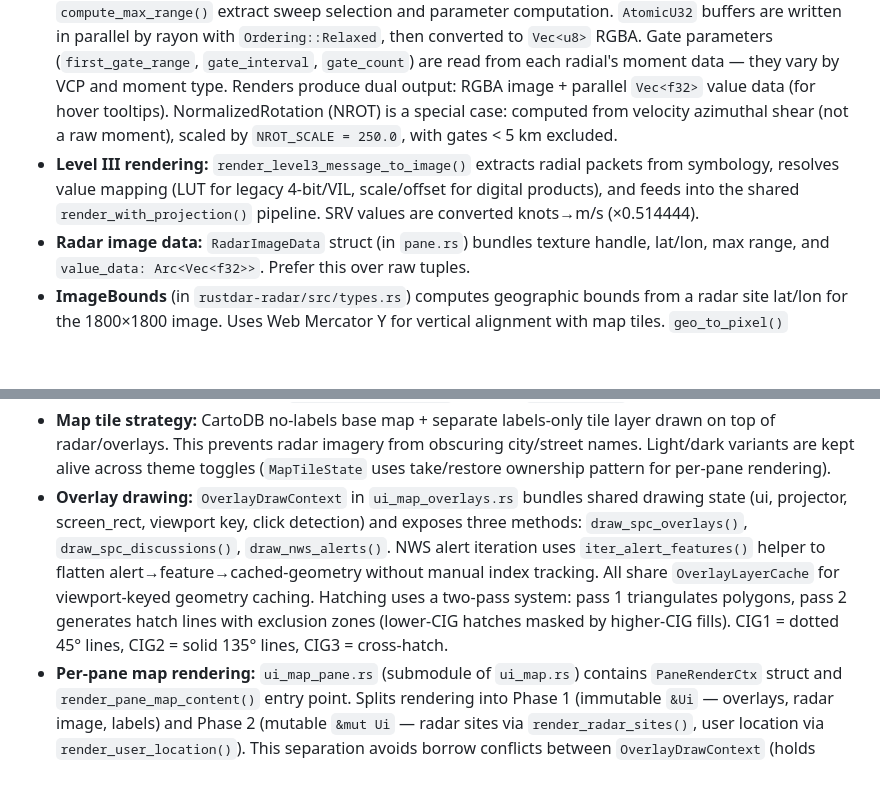
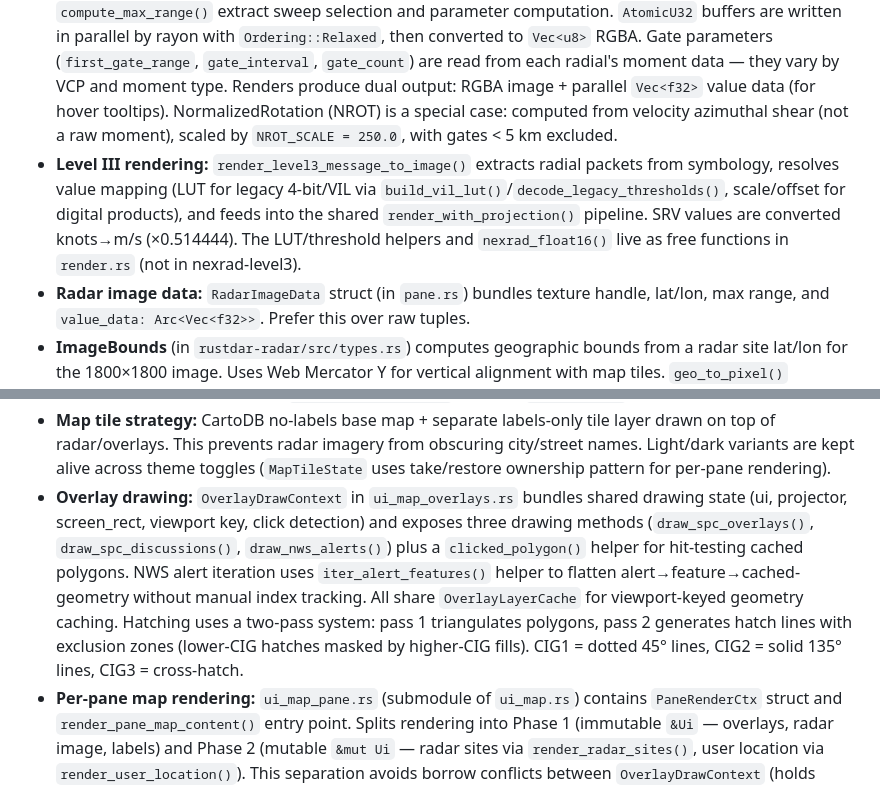
Before and after one commit to Squallar/squallar, a Markdown page: .github/copilot-instructions.md, 2 parts joined by grey strips. GitHub-like rendering; blank space fills up the shorter version.

```diff
--- a/.github/copilot-instructions.md
+++ b/.github/copilot-instructions.md
@@ -82,7 +82,7 @@ cargo clippy --all-targets --all-features
 - **Lazy rendering state:** `AppState` (wgpu device/queue/surface) is created lazily on first `handle_redraw()` after window creation, not in `resumed()`. This prevents ANRs during Android configuration changes (fold/unfold).
 - **Surface loss recovery:** If `surface.get_current_texture()` returns `SurfaceError::Lost`, drop entire `AppState` but keep `cached_render` in `PaneRenderState` for instant restore without re-rendering. Next `handle_redraw()` recreates `AppState` with fresh surface.
 - **Radar rendering:** Both Level II and Level III rendering share a common `render_with_projection()` pipeline that creates a `MercatorProjection` + `RenderBuffers`, delegates parallel radial rendering to a caller-provided closure, then produces output. Helper functions `find_sweep()`, `compute_azimuth_spacing()`, and `compute_max_range()` extract sweep selection and parameter computation. `AtomicU32` buffers are written in parallel by rayon with `Ordering::Relaxed`, then converted to `Vec<u8>` RGBA. Gate parameters (`first_gate_range`, `gate_interval`, `gate_count`) are read from each radial's moment data — they vary by VCP and moment type. Renders produce dual output: RGBA image + parallel `Vec<f32>` value data (for hover tooltips). NormalizedRotation (NROT) is a special case: computed from velocity azimuthal shear (not a raw moment), scaled by `NROT_SCALE = 250.0`, with gates < 5 km excluded.
-- **Level III rendering:** `render_level3_message_to_image()` extracts radial packets from symbology, resolves value mapping (LUT for legacy 4-bit/VIL, scale/offset for digital products), and feeds into the shared `render_with_projection()` pipeline. SRV values are converted knots→m/s (×0.514444).
+- **Level III rendering:** `render_level3_message_to_image()` extracts radial packets from symbology, resolves value mapping (LUT for legacy 4-bit/VIL via `build_vil_lut()`/`decode_legacy_thresholds()`, scale/offset for digital products), and feeds into the shared `render_with_projection()` pipeline. SRV values are converted knots→m/s (×0.514444). The LUT/threshold helpers and `nexrad_float16()` live as free functions in `render.rs` (not in nexrad-level3).
 - **Radar image data:** `RadarImageData` struct (in `pane.rs`) bundles texture handle, lat/lon, max range, and `value_data: Arc<Vec<f32>>`. Prefer this over raw tuples.
 - **ImageBounds** (in `rustdar-radar/src/types.rs`) computes geographic bounds from a radar site lat/lon for the 1800×1800 image. Uses Web Mercator Y for vertical alignment with map tiles. `geo_to_pixel()` converts lat/lon → pixel coordinates for hover value lookup.
 - **Elevation angle rounding:** `ScanInfo::from_scan()` rounds elevation angles to 1 decimal place to collapse SAILS/MRLE duplicate scans at nominally the same angle.
@@ -92,7 +92,7 @@ cargo clippy --all-targets --all-features
 - **Shared UI helpers:** `render_pane_selector()` in `ui.rs` draws pane count buttons and active-pane selector for both desktop and mobile. `render_layer_controls()` draws product/elevation/layer toggles. `show_detail_popup()` in `ui_popups.rs` handles popup window sizing and builder boilerplate for both alert and MD detail popups.
 - **Theme detection:** Desktop uses `dark-light` crate + `WindowEvent::ThemeChanged`; Android uses JNI polling every 2 seconds in a background thread. Both feed `cached_dark_theme` in `App`. Only update egui visuals when theme actually changes (`applied_visuals_dark` guard in `EguiRenderer`).
 - **Map tile strategy:** CartoDB no-labels base map + separate labels-only tile layer drawn on top of radar/overlays. This prevents radar imagery from obscuring city/street names. Light/dark variants are kept alive across theme toggles (`MapTileState` uses take/restore ownership pattern for per-pane rendering).
-- **Overlay drawing:** `OverlayDrawContext` in `ui_map_overlays.rs` bundles shared drawing state (ui, projector, screen_rect, viewport key, click detection) and exposes three methods: `draw_spc_overlays()`, `draw_spc_discussions()`, `draw_nws_alerts()`. NWS alert iteration uses `iter_alert_features()` helper to flatten alert→feature→cached-geometry without manual index tracking. All share `OverlayLayerCache` for viewport-keyed geometry caching. Hatching uses a two-pass system: pass 1 triangulates polygons, pass 2 generates hatch lines with exclusion zones (lower-CIG hatches masked by higher-CIG fills). CIG1 = dotted 45° lines, CIG2 = solid 135° lines, CIG3 = cross-hatch.
+- **Overlay drawing:** `OverlayDrawContext` in `ui_map_overlays.rs` bundles shared drawing state (ui, projector, screen_rect, viewport key, click detection) and exposes three drawing methods (`draw_spc_overlays()`, `draw_spc_discussions()`, `draw_nws_alerts()`) plus a `clicked_polygon()` helper for hit-testing cached polygons. NWS alert iteration uses `iter_alert_features()` helper to flatten alert→feature→cached-geometry without manual index tracking. All share `OverlayLayerCache` for viewport-keyed geometry caching. Hatching uses a two-pass system: pass 1 triangulates polygons, pass 2 generates hatch lines with exclusion zones (lower-CIG hatches masked by higher-CIG fills). CIG1 = dotted 45° lines, CIG2 = solid 135° lines, CIG3 = cross-hatch.
 - **Per-pane map rendering:** `ui_map_pane.rs` (submodule of `ui_map.rs`) contains `PaneRenderCtx` struct and `render_pane_map_content()` entry point. Splits rendering into Phase 1 (immutable `&Ui` — overlays, radar image, labels) and Phase 2 (mutable `&mut Ui` — radar sites via `render_radar_sites()`, user location via `render_user_location()`). This separation avoids borrow conflicts between `OverlayDrawContext` (holds `&Ui`) and allocation-based drawing.
 - **Viewport sync:** When enabled, snapshots zoom+position before rendering, detects which pane changed, and propagates to all others. Layer sync copies active pane's layer states to all panes.
 - **Auto-polling:** Radar scans poll every 60s (exponential backoff on error, capped at 300s, reset to 60s on success). NWS alerts and SPC MDs auto-refresh every 120s when their layers are enabled.
```
Also changed, not shown: other parts of .github/copilot-instructions.md (+10 -6 lines).
